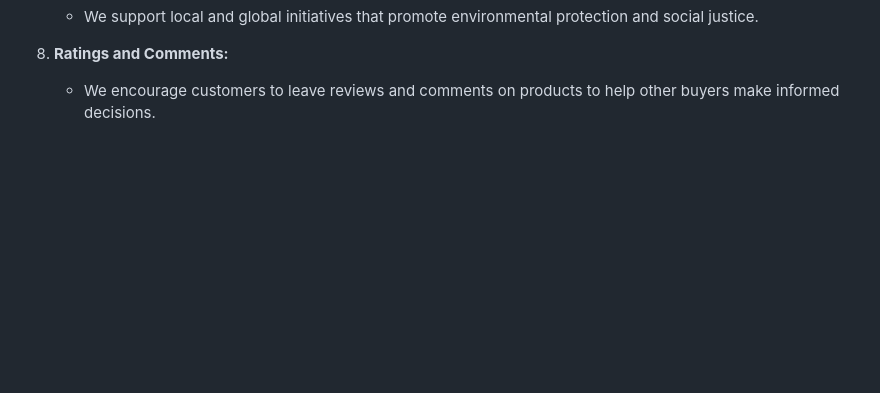
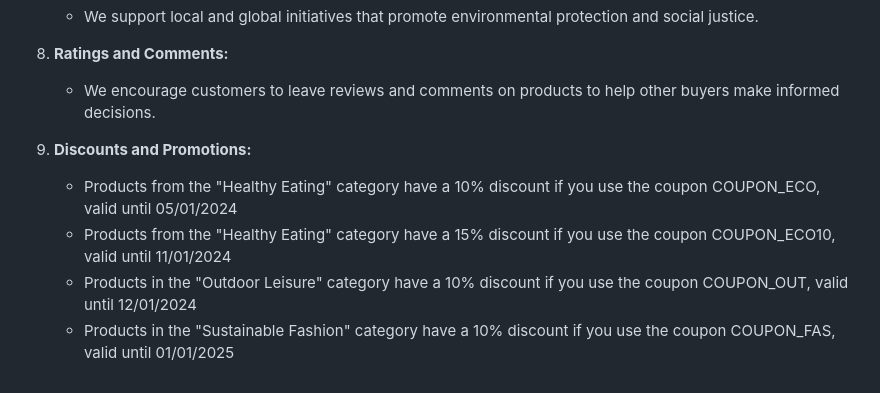
Before and after one commit to diogoaltoe/openai-python, a Markdown page: chatbot/data/policy.md, the part around the change. Drawn GitHub-style; blank space fills up the shorter version.

```diff
--- a/chatbot/data/policy.md
+++ b/chatbot/data/policy.md
@@ -34,3 +34,9 @@
 
 8. **Ratings and Comments:**
     - We encourage customers to leave reviews and comments on products to help other buyers make informed decisions.
+
+9. **Discounts and Promotions:**
+    - Products from the "Healthy Eating" category have a 10% discount if you use the coupon COUPON_ECO, valid until 05/01/2024
+    - Products from the "Healthy Eating" category have a 15% discount if you use the coupon COUPON_ECO10, valid until 11/01/2024
+    - Products in the "Outdoor Leisure" category have a 10% discount if you use the coupon COUPON_OUT, valid until 12/01/2024
+    - Products in the "Sustainable Fashion" category have a 10% discount if you use the coupon COUPON_FAS, valid until 01/01/2025
```
Also changed, not shown: README.md (+9 -7 lines), docs/assistant-function-calling.png (added), docs/assistant-retrieval.png (renamed from docs/assistant-first-message.png), docs/assistant-thread-history.png (renamed from docs/assistant-second-message.png), 5 other files.
